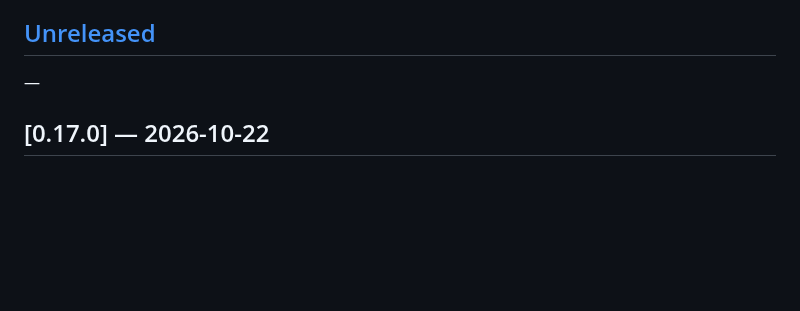
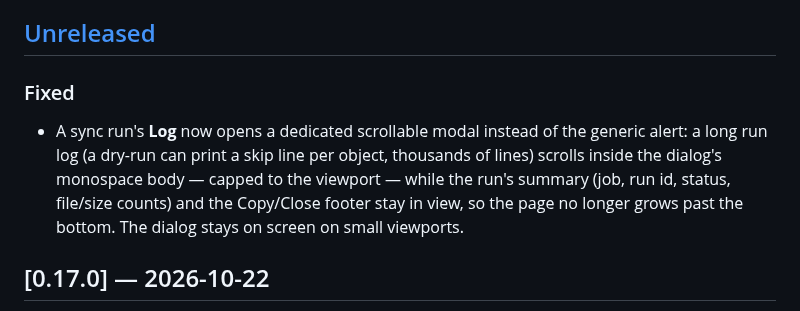
Before and after one commit to jniltinho/ad-manager, a Markdown page: CHANGELOG.md, the part around the change. GitHub-like rendering; blank space fills up the shorter version.

```diff
--- a/CHANGELOG.md
+++ b/CHANGELOG.md
@@ -5,7 +5,11 @@ All notable changes to this project are documented here. The format follows
 
 ## [Unreleased]
 
-—
+### Fixed
+- A sync run's **Log** now opens a dedicated scrollable modal instead of the generic alert: a long run log (a dry-run
+  can print a skip line per object, thousands of lines) scrolls inside the dialog's monospace body — capped to the
+  viewport — while the run's summary (job, run id, status, file/size counts) and the Copy/Close footer stay in view,
+  so the page no longer grows past the bottom. The dialog stays on screen on small viewports.
 
 ## [0.17.0] — 2026-10-22
 
```
Also changed, not shown: docs/screenshots/README.md (+13 -0 lines), docs/screenshots/33-sync-log.png (added), 7 other files.
